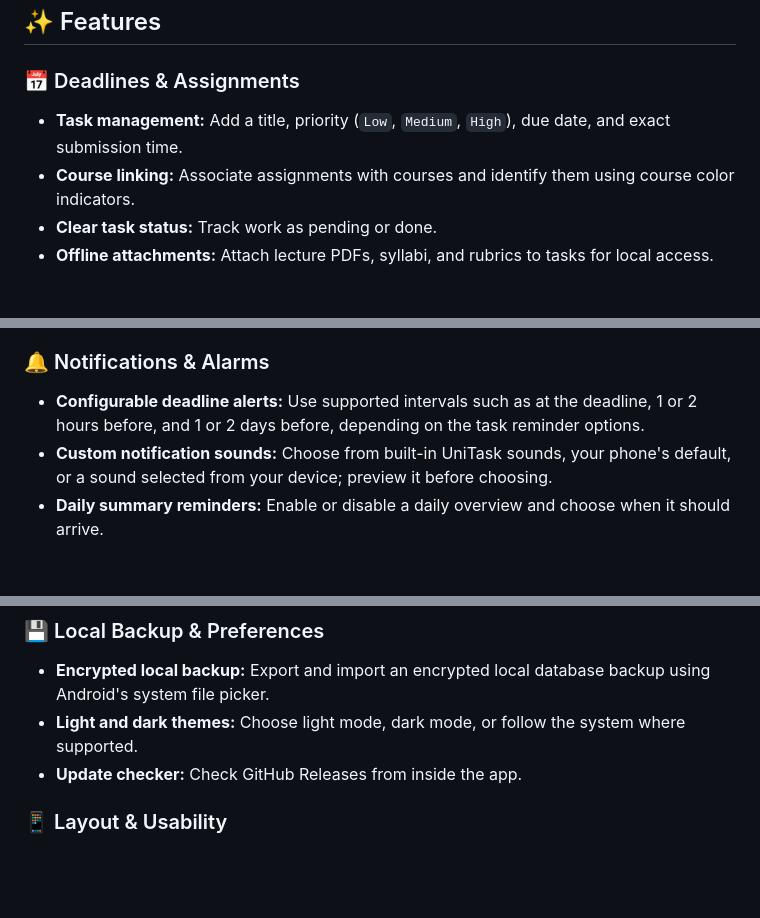
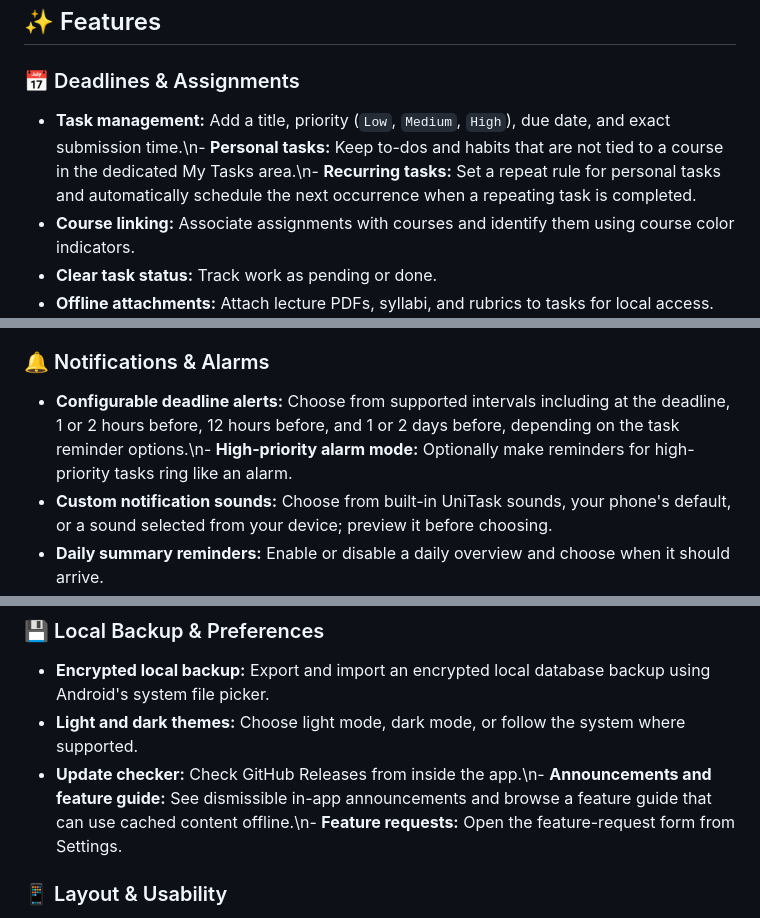
Before and after one commit to ahmad-maqsood/unitask, a Markdown page: README.md, 3 parts joined by grey strips. Drawn GitHub-style; blank space fills up the shorter version.

```diff
--- a/README.md
+++ b/README.md
@@ -60,7 +72,7 @@ Download the latest stable APK from the [GitHub Releases page](https://github.co
 
 ### 📅 Deadlines & Assignments
 
-- **Task management:** Add a title, priority (`Low`, `Medium`, `High`), due date, and exact submission time.
+- **Task management:** Add a title, priority (`Low`, `Medium`, `High`), due date, and exact submission time.\n- **Personal tasks:** Keep to-dos and habits that are not tied to a course in the dedicated My Tasks area.\n- **Recurring tasks:** Set a repeat rule for personal tasks and automatically schedule the next occurrence when a repeating task is completed.
 - **Course linking:** Associate assignments with courses and identify them using course color indicators.
 - **Clear task status:** Track work as pending or done.
 - **Offline attachments:** Attach lecture PDFs, syllabi, and rubrics to tasks for local access.
@@ -95,7 +107,7 @@ Download the latest stable APK from the [GitHub Releases page](https://github.co
 
 ### 🔔 Notifications & Alarms
 
-- **Configurable deadline alerts:** Use supported intervals such as at the deadline, 1 or 2 hours before, and 1 or 2 days before, depending on the task reminder options.
+- **Configurable deadline alerts:** Choose from supported intervals including at the deadline, 1 or 2 hours before, 12 hours before, and 1 or 2 days before, depending on the task reminder options.\n- **High-priority alarm mode:** Optionally make reminders for high-priority tasks ring like an alarm.
 - **Custom notification sounds:** Choose from built-in UniTask sounds, your phone's default, or a sound selected from your device; preview it before choosing.
 - **Daily summary reminders:** Enable or disable a daily overview and choose when it should arrive.
 - **Reliable scheduling:** Local Android alarms are used for deadline, class, and daily summary reminders.
@@ -107,7 +119,7 @@ Download the latest stable APK from the [GitHub Releases page](https://github.co
 
 - **Encrypted local backup:** Export and import an encrypted local database backup using Android's system file picker.
 - **Light and dark themes:** Choose light mode, dark mode, or follow the system where supported.
-- **Update checker:** Check GitHub Releases from inside the app.
+- **Update checker:** Check GitHub Releases from inside the app.\n- **Announcements and feature guide:** See dismissible in-app announcements and browse a feature guide that can use cached content offline.\n- **Feature requests:** Open the feature-request form from Settings.
 
 ### 📱 Layout & Usability
 
```
Also changed, not shown: other parts of README.md (+34 -22 lines).
